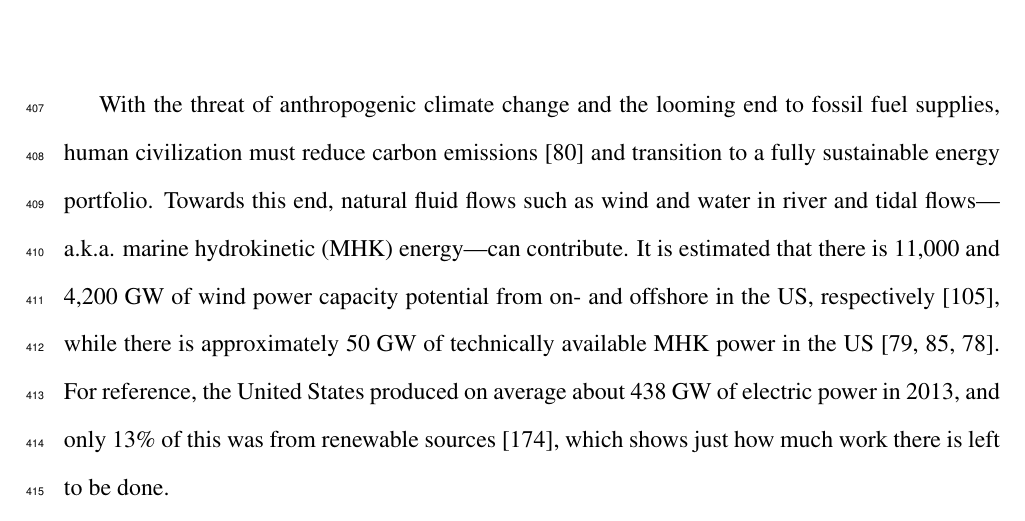
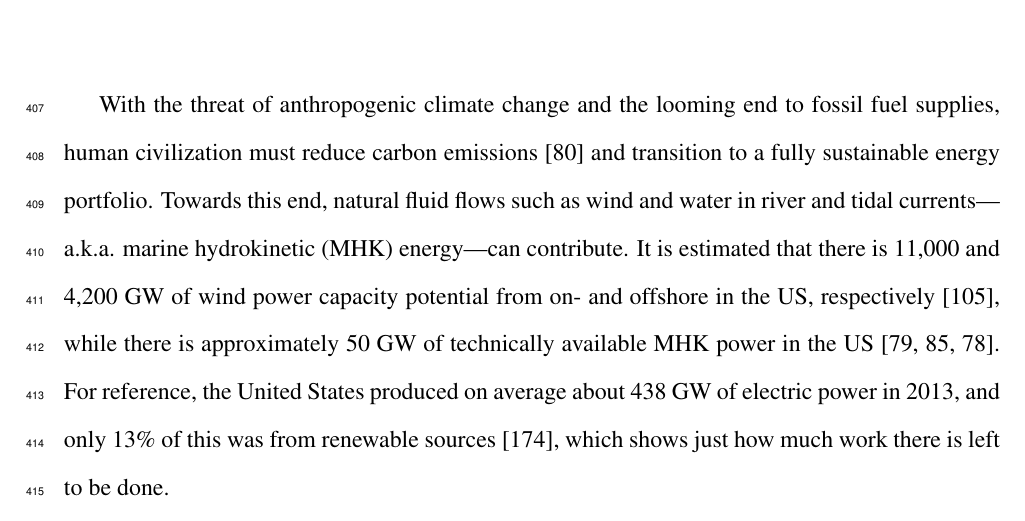
Before and after one commit to petebachant/PhD-thesis, a LaTeX thesis (thesis.tex, which reads chapters/introduction.tex): part of page 20 of 151, cut so that both start at the same text. Compiled offline with pdfLaTeX.

Commit message:
Flows --> currents

```diff
--- a/chapters/introduction.tex
+++ b/chapters/introduction.tex
@@ -3,7 +3,7 @@
 With the threat of anthropogenic climate change and the looming end to fossil
 fuel supplies, human civilization must reduce carbon emissions \cite{Hansen2013}
 and transition to a fully sustainable energy portfolio. Towards this end,
-natural fluid flows such as wind and water in river and tidal flows---a.k.a.
+natural fluid flows such as wind and water in river and tidal currents---a.k.a.
 marine hydrokinetic (MHK) energy---can contribute. It is estimated that there is
 11,000 and 4,200 GW of wind power capacity potential from on- and offshore in
 the US, respectively \cite{Lopez2012}, while there is approximately 50 GW of
```
